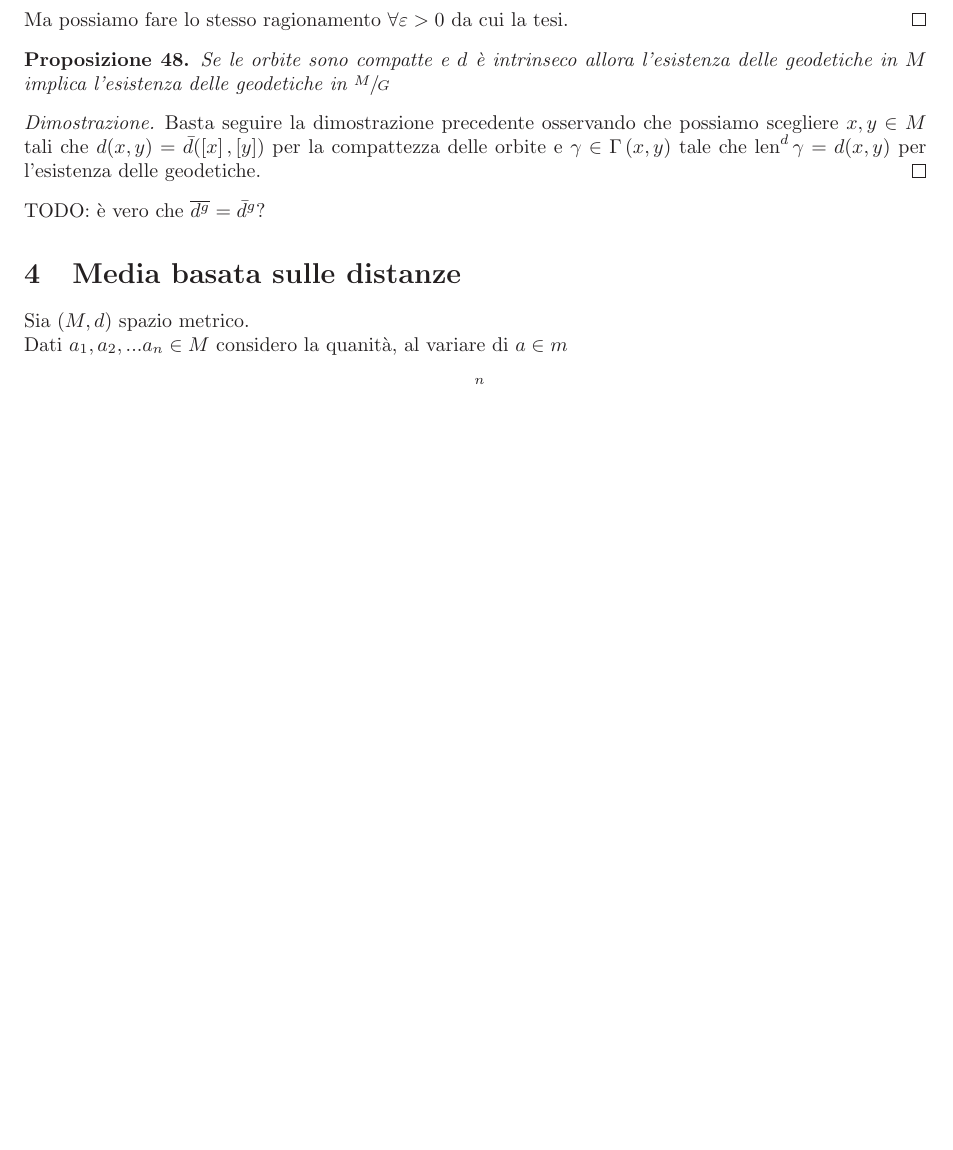
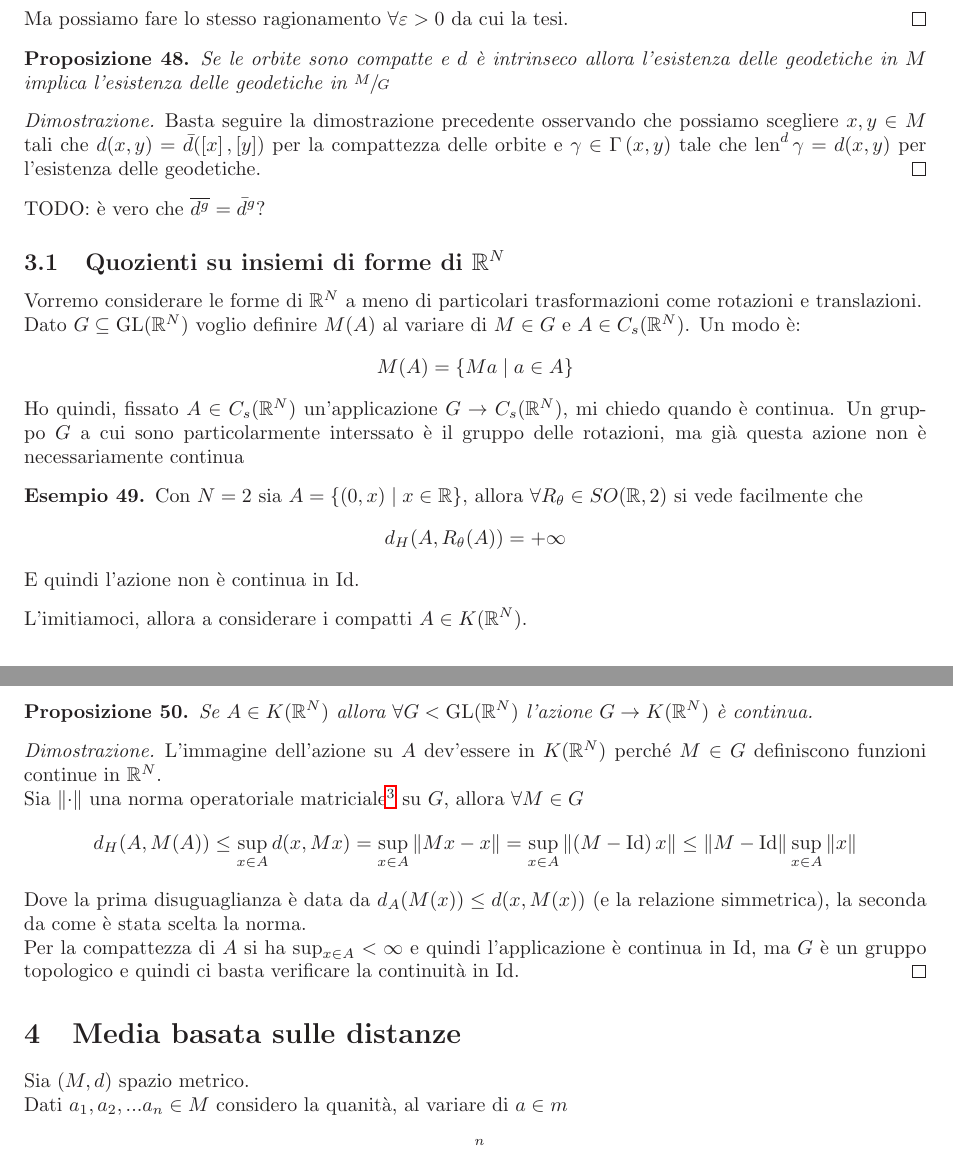
Before and after one commit to epol/colloquio3, a LaTeX document (appunti1.tex): part of page 12 of 14 before the commit and two parts of pages 12 and 13 of 15 after it, the two joined at a grey line, cut so that both start at the same text, the shorter picture padded with empty space. Compiled offline with LaTeX, dvips and Ghostscript.

Commit message:
Continuità di trasformazioni lineari di forme

```diff
--- a/appunti1.tex
+++ b/appunti1.tex
@@ -73,6 +73,8 @@
 \DeclareMathOperator{\de}{d}
 \DeclareMathOperator{\id}{Id}
 \DeclareMathOperator{\len}{len}
+
+\DeclareMathOperator{\gl}{GL}
 
 
 \title{Colloquio 3 - appunti1}
@@ -1414,7 +1416,50 @@ Con questo possiamo dimostrare
 
 TODO: è vero che $\obar{d^g} = \bar d ^g$?
 
+\subsection{Quozienti su insiemi di forme di $\mathbb{R}^N$}
 
+Vorremo considerare le forme di $\mathbb{R}^N$ a meno di particolari
+trasformazioni come rotazioni e translazioni.
+
+Dato $G \subseteq \gl(\mathbb{R}^N)$ voglio definire $M(A)$ al
+variare di $M \in G$ e $A \in C_s(\mathbb{R}^N)$. Un modo è:
+\[ M(A) = \set{ Ma \mid a \in A } \]
+
+Ho quindi, fissato $A \in C_s(\mathbb{R}^N)$ un'applicazione $G \to
+C_s(\mathbb{R}^N)$, mi chiedo quando è continua. Un gruppo $G$ a cui
+sono particolarmente interssato è il gruppo delle rotazioni, ma già
+questa azione non è necessariamente continua
+\begin{myes}
+  Con $N = 2$ sia $A = \set{(0,x) \mid x \in \mathbb{R}}$, allora
+  $\forall R_\theta \in SO(\mathbb{R},2)$ si vede facilmente che
+  \[ d_H(A, R_\theta (A)) = + \infty \]
+  E quindi l'azione non è continua in $\id$.
+\end{myes}
+
+L'imitiamoci, allora a considerare i compatti $A \in K(\mathbb{R}^N)$.
+
+\begin{mypro}
+  Se $A \in K(\mathbb{R}^N)$ allora $\forall G < \gl (\mathbb{R}^N)$
+  l'azione $G \to K(\mathbb{R}^N)$ è continua.
+\end{mypro}
+\begin{proof}
+  L'immagine dell'azione su $A$ dev'essere in $K(\mathbb{R}^N)$ perché
+  $M\in G$ definiscono funzioni continue in $\mathbb{R}^N$.
+
+  Sia $\norm{\cdot}$ una norma operatoriale matriciale\footnote{Cioè
+    tale che $\norm{MN} \le \norm{M}\norm{N}$ e $\norm{Mx} \le
+    \norm{M}\norm{x}$} su $G$, allora $\forall M \in G$
+  \[ d_H(A, M(A)) \le \sup _{x \in A} d(x,Mx) = \sup _{x \in A}
+  \norm{Mx -x} = \sup _{x \in A} \norm{ \pa{ M - \id} x } \le \norm{ M
+    - \id } \sup _{x \in A} \norm{x} \]
+  Dove la prima disuguaglianza è data da $d_A (M(x)) \le d (x,M(x))$
+  (e la relazione simmetrica), la seconda da come è stata scelta la
+  norma.
+
+  Per la compattezza di $A$ si ha $\sup _{x \in A} < \infty$ e quindi
+  l'applicazione è continua in $\id$, ma $G$ è un gruppo topologico e
+  quindi ci basta verificare la continuità in $\id$.
+\end{proof}
 
 
 \section{Media basata sulle distanze}
```
